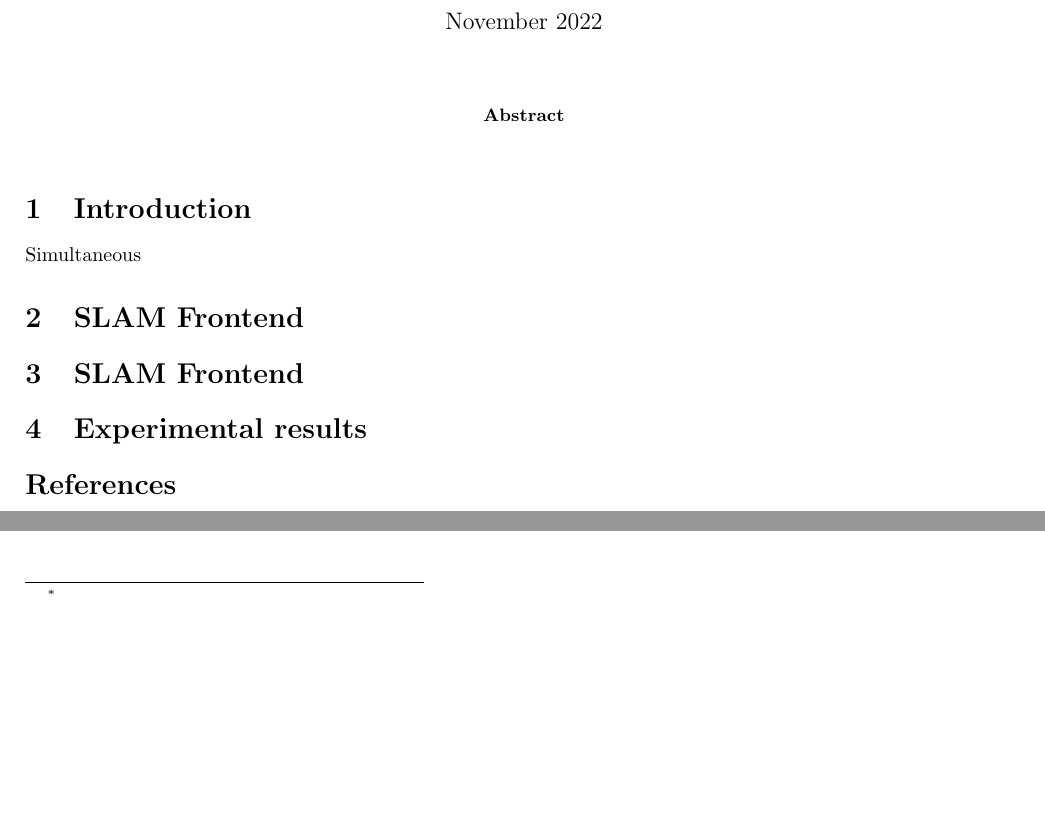
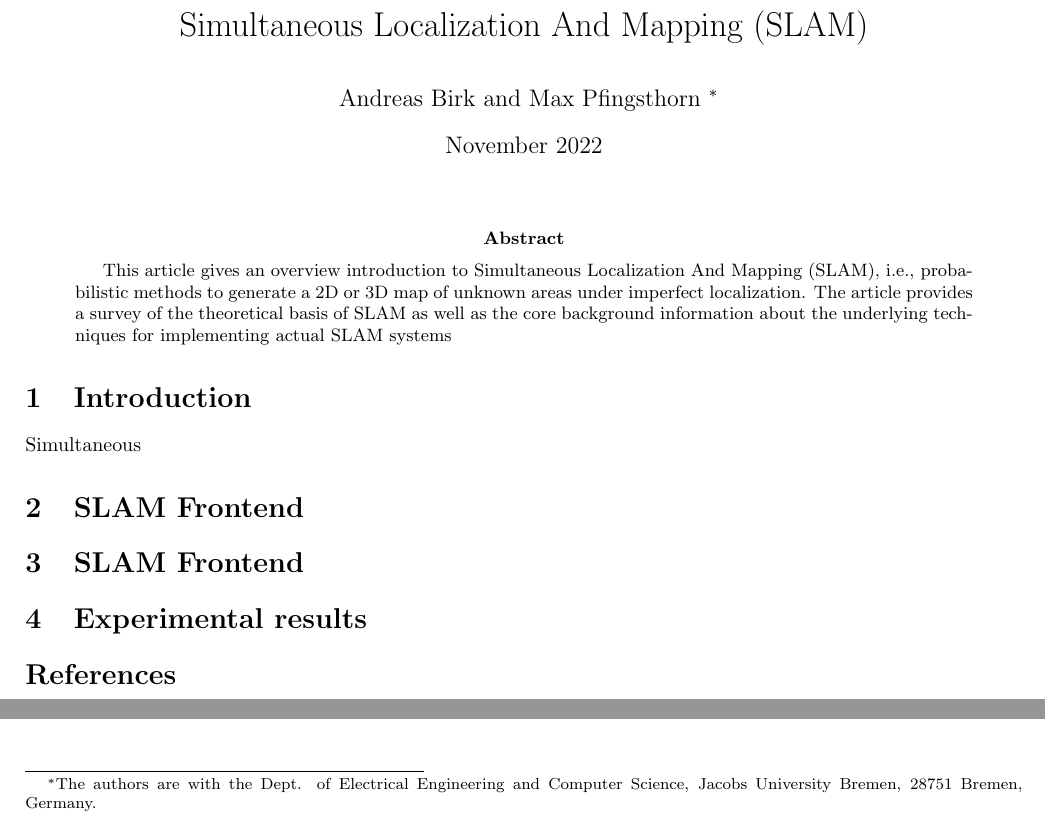
Before and after one commit to Barek01/test_1, a LaTeX paper (Latex/main.tex): two parts of page 2 of 2 before the commit and two parts of the page after it, joined at a grey line, cut at the place of the change, the shorter picture padded with empty space. Compiled offline with pdfLaTeX; a missing bibliography style is replaced by a similar one.

Commit message:
Ajout Titre + abstract

```diff
--- a/Latex/main.tex
+++ b/Latex/main.tex
@@ -10,17 +10,23 @@
 \geometry{hmargin=2cm,vmargin=1.5cm}
 
 \begin{document}
-\title{}
+\title{Simultaneous Localization And Mapping (SLAM)}
 
 \author{
-
-\thanks{}
+Andreas Birk and Max Pfingsthorn
+\thanks{The authors are with the Dept. of Electrical Engineering and
+Computer Science, Jacobs University Bremen, 28751 Bremen, Germany.}
 }
 \date{November 2022}
 \maketitle
 
 \begin{abstract}
-
+    This article gives an overview introduction to Simultaneous Localization
+    And Mapping (SLAM), i.e., probabilistic methods to generate a 2D or 3D map
+    of unknown areas under imperfect localization. The article provides a
+    survey of the theoretical basis of SLAM as well as the core background
+    information about the underlying techniques
+    for implementing actual SLAM systems
 \end{abstract}
 
 \section{\label{sec:Intro}Introduction}Simultaneous
```
